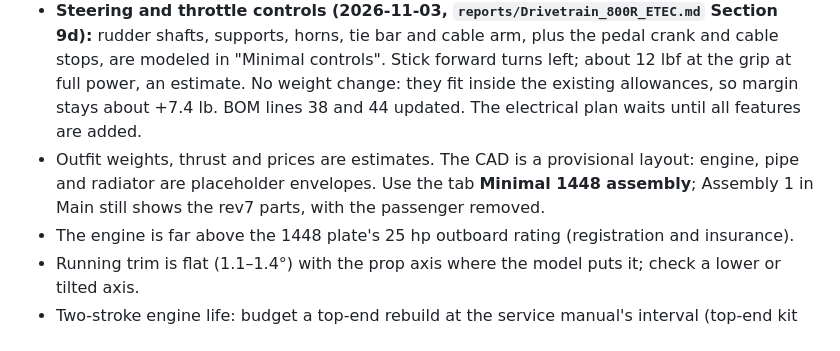
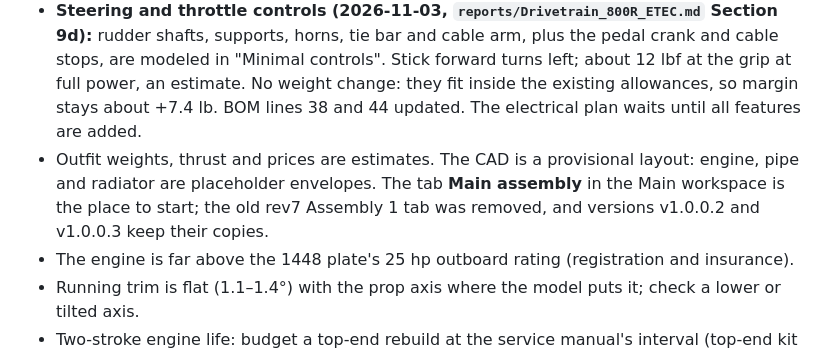
Before and after one commit to acappon/DIY-MiniAirboat, a Markdown page: rev8_JonAirBoat/reports/Release_Notes_v1.0.0.4.md, the part around the change. Rendered like a GitHub page.

```diff
--- a/rev8_JonAirBoat/reports/Release_Notes_v1.0.0.4.md
+++ b/rev8_JonAirBoat/reports/Release_Notes_v1.0.0.4.md
@@ -35,7 +35,7 @@
 - **Hull mounts (2026-11-03, `reports/Drivetrain_800R_ETEC.md` Section 9b):** the first layout clashed with the rear bench and the rib at X 37.75. The stand now stands on four separate shoes instead of two beds, the rail is at Z 14.9, the aft shoes hang between the transom and the bench's aft panel, and the cage legs stand on the corner caps and the bench top. The bench is not cut. Stand 41.5 lb, hull fastening 7.6 lb: equipment about **474.6 lb**, payload about **350.4 lb**, only about **+0.4 lb of margin** with driver + 150 lb of gear. BOM lines 17–23 updated; BOM total about **$13,172**. Rail-to-bench and rail-to-hoop gaps are tight (0.2 and 0.25 in), the rail's load factor is 1.4, and the bench panels and corner caps must be checked on the real hull. Build Guide steps 2.2–2.7 still describe the old parts.
 - **Cockpit (2026-11-03, `reports/Drivetrain_800R_ETEC.md` Section 9c):** the driver sits centered on the factory middle bench and the raised seat is removed. Added: a dry box in the bench with the lithium battery and fuse block, a steering stick to port, a throttle pedal with heel rests, a console to starboard clear above two sets of knees, and the fuel tank with a gauge sender on the front deck step. Equipment about **467.6 lb**, payload about **357.4 lb**, about **+7.4 lb of margin**; solo dock trim about 0.94°. Gear must stow between the benches: in the bow it gives −0.3° of trim and 33.25 mph. BOM lines 35, 36, 38, 44 and 45 updated, new lines 57–61; BOM total about **$13,402**.
 - **Steering and throttle controls (2026-11-03, `reports/Drivetrain_800R_ETEC.md` Section 9d):** rudder shafts, supports, horns, tie bar and cable arm, plus the pedal crank and cable stops, are modeled in "Minimal controls". Stick forward turns left; about 12 lbf at the grip at full power, an estimate. No weight change: they fit inside the existing allowances, so margin stays about +7.4 lb. BOM lines 38 and 44 updated. The electrical plan waits until all features are added.
-- Outfit weights, thrust and prices are estimates. The CAD is a provisional layout: engine, pipe and radiator are placeholder envelopes. Use the tab **Minimal 1448 assembly**; Assembly 1 in Main still shows the rev7 parts, with the passenger removed.
+- Outfit weights, thrust and prices are estimates. The CAD is a provisional layout: engine, pipe and radiator are placeholder envelopes. The tab **Main assembly** in the Main workspace is the place to start; the old rev7 Assembly 1 tab was removed, and versions v1.0.0.2 and v1.0.0.3 keep their copies.
 - The engine is far above the 1448 plate's 25 hp outboard rating (registration and insurance).
 - Running trim is flat (1.1–1.4°) with the prop axis where the model puts it; check a lower or tilted axis.
 - Two-stroke engine life: budget a top-end rebuild at the service manual's interval (top-end kit about $1,300).
```
Also changed, not shown: rev8_JonAirBoat/reports/Drivetrain_800R_ETEC.md (+2 -2 lines).
